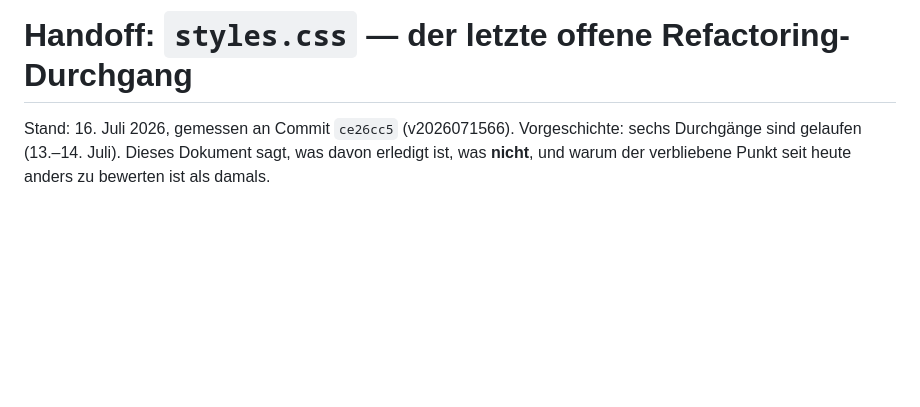
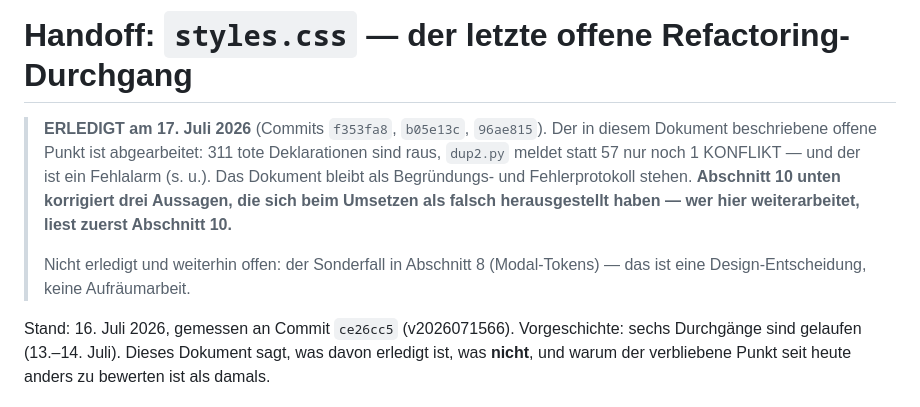
Before and after one commit to gibro/seminarplaner_mod, a Markdown page: docs/styles-css-refactor-handoff.md, the part around one of its changes. Drawn GitHub-style; blank space fills up the shorter version.

```diff
--- a/docs/styles-css-refactor-handoff.md
+++ b/docs/styles-css-refactor-handoff.md
@@ -1,4 +1,15 @@
 # Handoff: `styles.css` — der letzte offene Refactoring-Durchgang
+
+> **ERLEDIGT am 17. Juli 2026** (Commits `f353fa8`, `b05e13c`, `96ae815`).
+> Der in diesem Dokument beschriebene offene Punkt ist abgearbeitet: 311 tote
+> Deklarationen sind raus, `dup2.py` meldet statt 57 nur noch 1 KONFLIKT — und
+> der ist ein Fehlalarm (s. u.). Das Dokument bleibt als Begründungs- und
+> Fehlerprotokoll stehen. **Abschnitt 10 unten korrigiert drei Aussagen, die
+> sich beim Umsetzen als falsch herausgestellt haben — wer hier weiterarbeitet,
+> liest zuerst Abschnitt 10.**
+>
+> Nicht erledigt und weiterhin offen: der Sonderfall in Abschnitt 8
+> (Modal-Tokens) — das ist eine Design-Entscheidung, keine Aufräumarbeit.
 
 Stand: 16. Juli 2026, gemessen an Commit `ce26cc5` (v2026071566).
 Vorgeschichte: sechs Durchgänge sind gelaufen (13.–14. Juli). Dieses Dokument
```
Also changed, not shown: other parts of docs/styles-css-refactor-handoff.md (+95 -0 lines).
